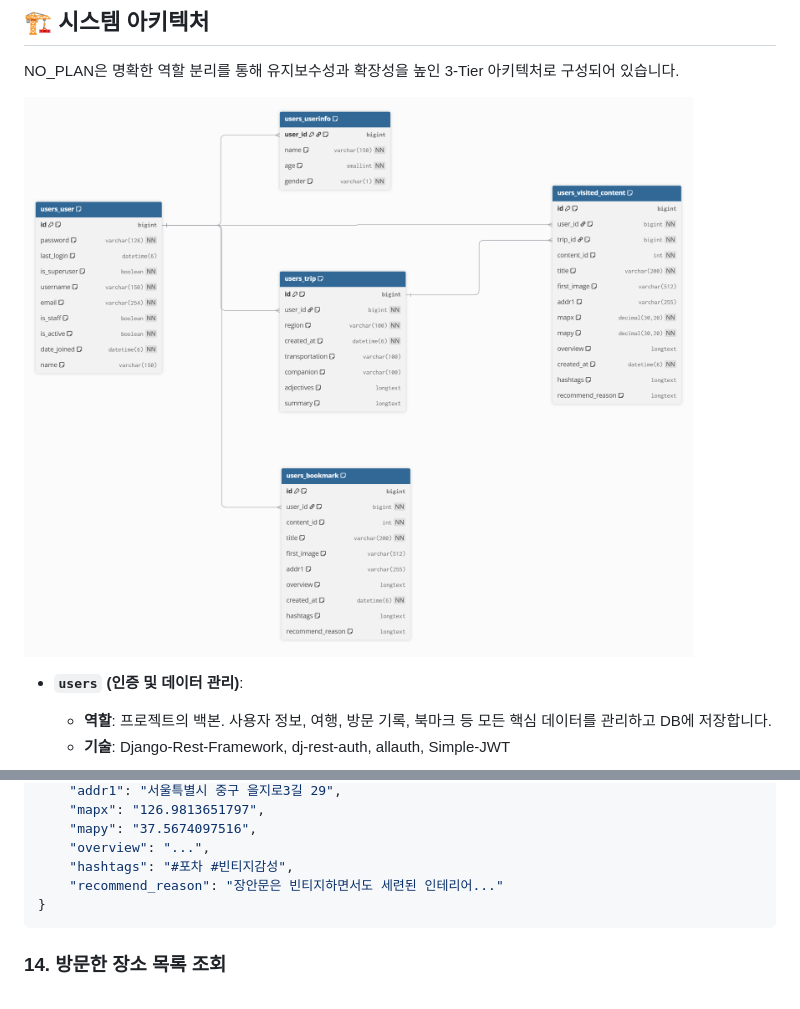
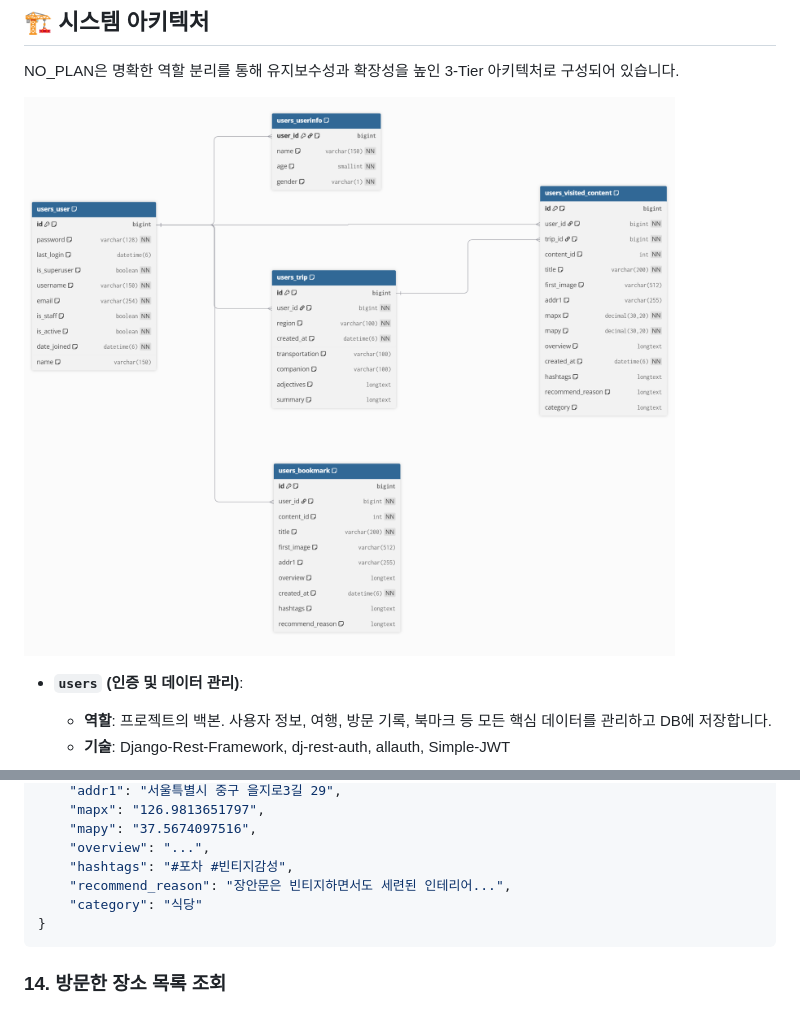
Before and after one commit to hjk2132/NO_PLAN, a Markdown page: README.md, 2 parts joined by grey strips. Drawn GitHub-style; pictures changed too: Assets/db_diagram.png.

Commit message:
Update: db_diagram.png
visited_content 테이블 구조 변경에 따른 이미지 갱신

````diff
--- a/README.md
+++ b/README.md
@@ -435,7 +435,8 @@ Authorization: Bearer <ACCESS_TOKEN>
     "mapy": "37.5674097516",
     "overview": "...",
     "hashtags": "#포차 #빈티지감성",
-    "recommend_reason": "장안문은 빈티지하면서도 세련된 인테리어..."
+    "recommend_reason": "장안문은 빈티지하면서도 세련된 인테리어...",
+    "category": "식당"
 }
 ```
 
````
